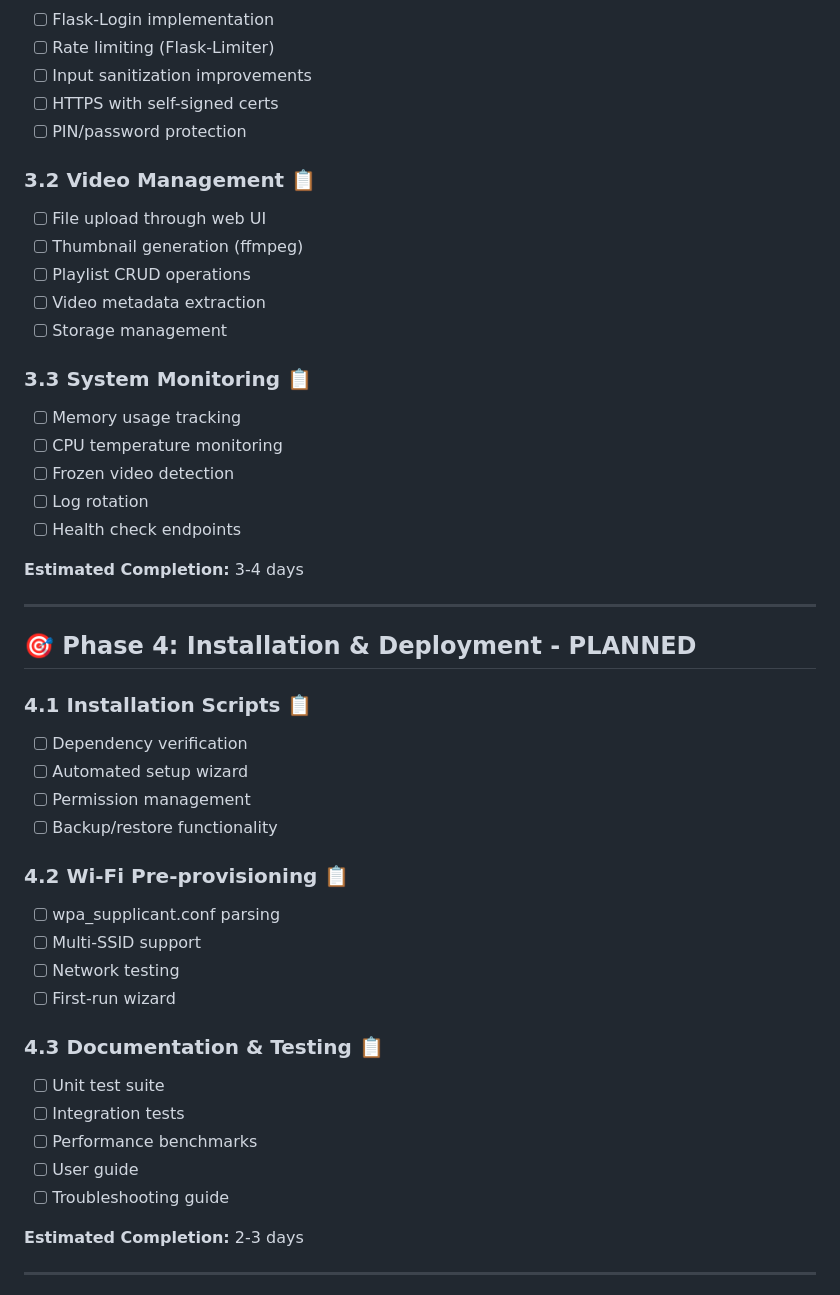
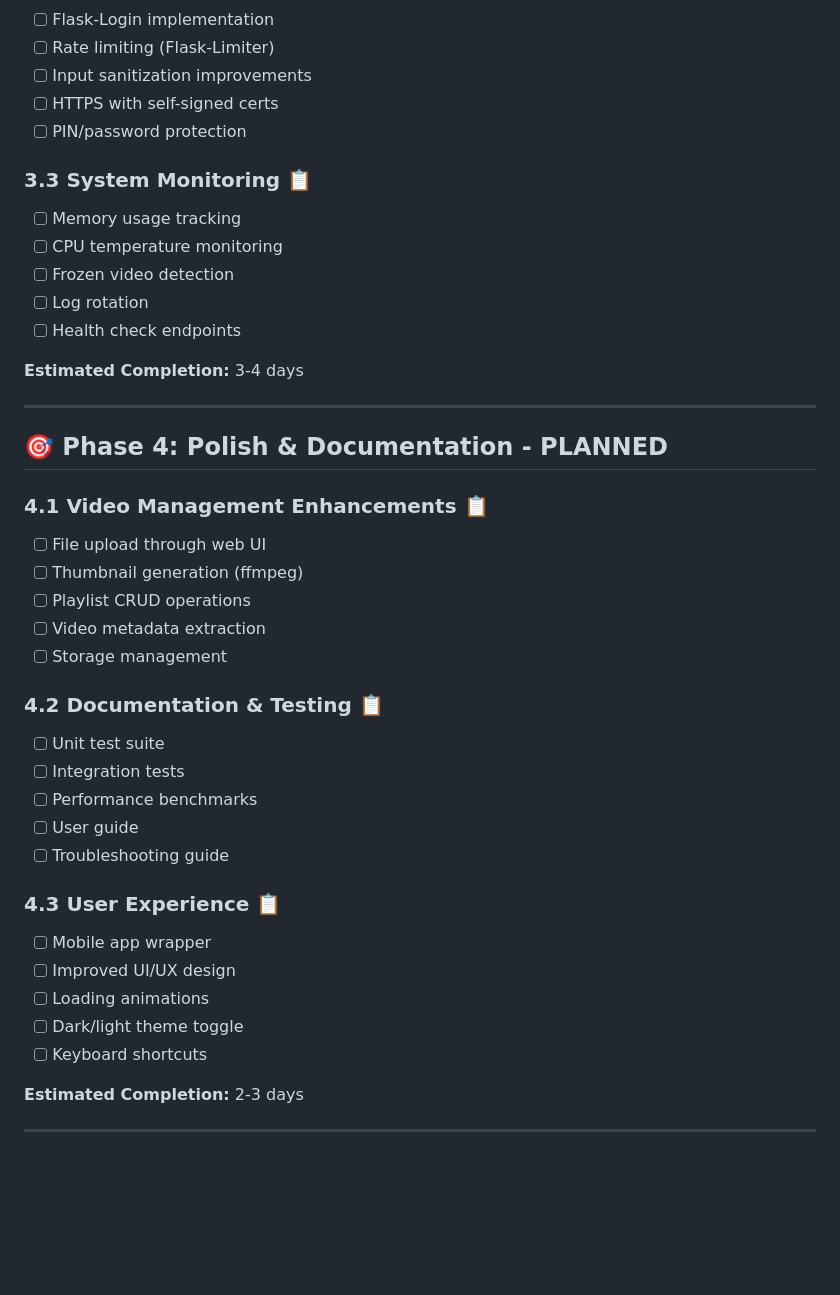
Before and after one commit to wsm94/pi-fire, a Markdown page: PROJECT_STATUS.md, the part around one of its changes. GitHub-like rendering; blank space fills up the shorter version.

```diff
--- a/PROJECT_STATUS.md
+++ b/PROJECT_STATUS.md
@@ -108,13 +142,6 @@ A Raspberry Pi 5 kiosk system that displays fireplace videos with mobile control
 - [ ] Input sanitization improvements
 - [ ] HTTPS with self-signed certs
 - [ ] PIN/password protection
-
-### 3.2 Video Management 📋
-- [ ] File upload through web UI
-- [ ] Thumbnail generation (ffmpeg)
-- [ ] Playlist CRUD operations
-- [ ] Video metadata extraction
-- [ ] Storage management
 
 ### 3.3 System Monitoring 📋
 - [ ] Memory usage tracking
@@ -127,26 +154,28 @@ A Raspberry Pi 5 kiosk system that displays fireplace videos with mobile control
 
 ---
 
-## 🎯 Phase 4: Installation & Deployment - PLANNED
+## 🎯 Phase 4: Polish & Documentation - PLANNED
 
-### 4.1 Installation Scripts 📋
-- [ ] Dependency verification
-- [ ] Automated setup wizard
-- [ ] Permission management
-- [ ] Backup/restore functionality
+### 4.1 Video Management Enhancements 📋
+- [ ] File upload through web UI
+- [ ] Thumbnail generation (ffmpeg)
+- [ ] Playlist CRUD operations
+- [ ] Video metadata extraction
+- [ ] Storage management
 
-### 4.2 Wi-Fi Pre-provisioning 📋
-- [ ] wpa_supplicant.conf parsing
-- [ ] Multi-SSID support
-- [ ] Network testing
-- [ ] First-run wizard
-
-### 4.3 Documentation & Testing 📋
+### 4.2 Documentation & Testing 📋
 - [ ] Unit test suite
 - [ ] Integration tests
 - [ ] Performance benchmarks
 - [ ] User guide
 - [ ] Troubleshooting guide
+
+### 4.3 User Experience 📋
+- [ ] Mobile app wrapper
+- [ ] Improved UI/UX design
+- [ ] Loading animations
+- [ ] Dark/light theme toggle
+- [ ] Keyboard shortcuts
 
 **Estimated Completion:** 2-3 days
 
```
Also changed, not shown: other parts of PROJECT_STATUS.md (+73 -24 lines).
